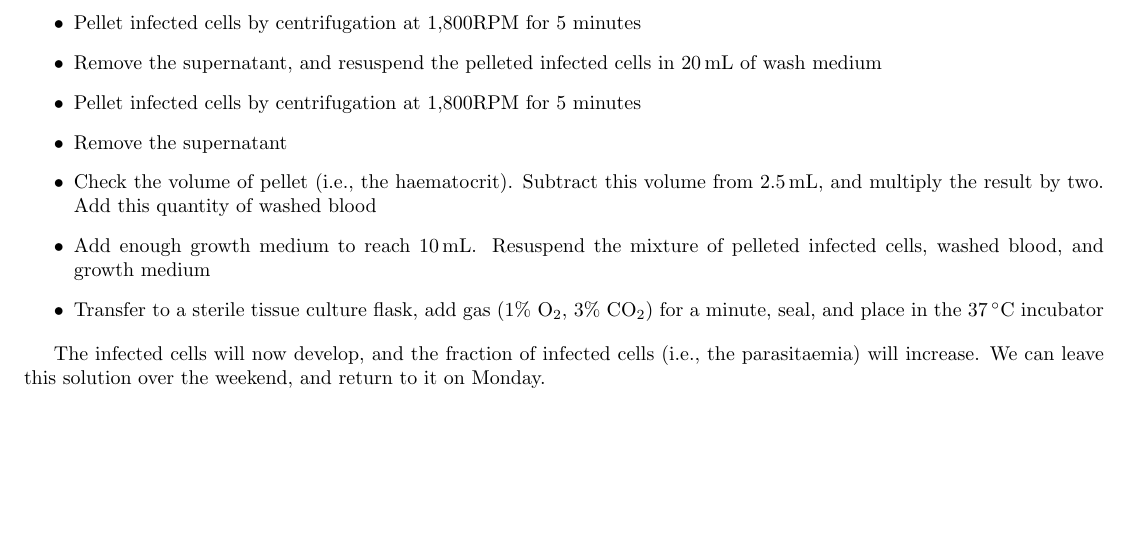
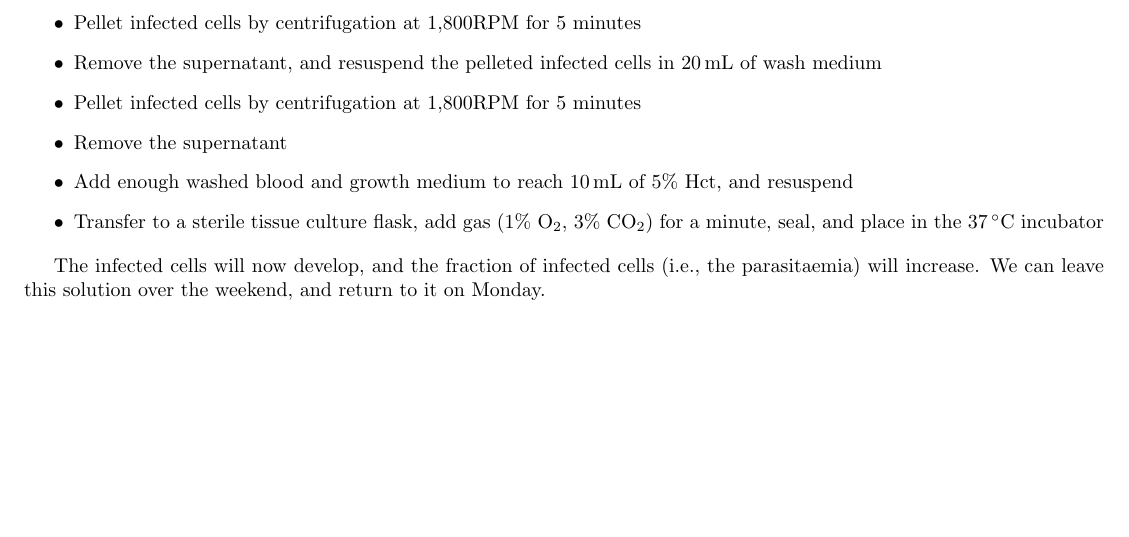
Before and after one commit to gnhm/malaria-culturing-guide, a LaTeX document (culturingMalariaGuide.tex): part of page 3 of 7, cut so that both start at the same text. Compiled offline with pdfLaTeX.

Commit message:
Correct mistake in reconstituting frozen
There was an incorrect and confusing equation for how much washed blood and medium to add at the end. This has been removed and corrected.

```diff
--- a/culturingMalariaGuide.tex
+++ b/culturingMalariaGuide.tex
@@ -97,8 +97,7 @@ With the thawing reagents made, we can proceed to make
 	\item Remove the supernatant, and resuspend the pelleted infected cells in \SI{20}{mL} of wash medium
 	\item Pellet infected cells by centrifugation at 1,800RPM for 5 minutes
 	\item Remove the supernatant
-	\item Check the volume of pellet (i.e., the haematocrit). Subtract this volume from \SI{2.5}{mL}, and multiply the result by two. Add this quantity of washed blood
-	\item Add enough growth medium to reach \SI{10}{mL}. Resuspend the mixture of pelleted infected cells, washed blood, and growth medium
+	\item Add enough washed blood and growth medium to reach \SI{10}{mL} of 5\% Hct, and resuspend
 	\item Transfer to a sterile tissue culture flask, add gas (1\% O$_2$, 3\% CO$_2$) for a minute, seal, and place in the \SI{37}{\celsius} incubator
 \end{itemize}
 
```
